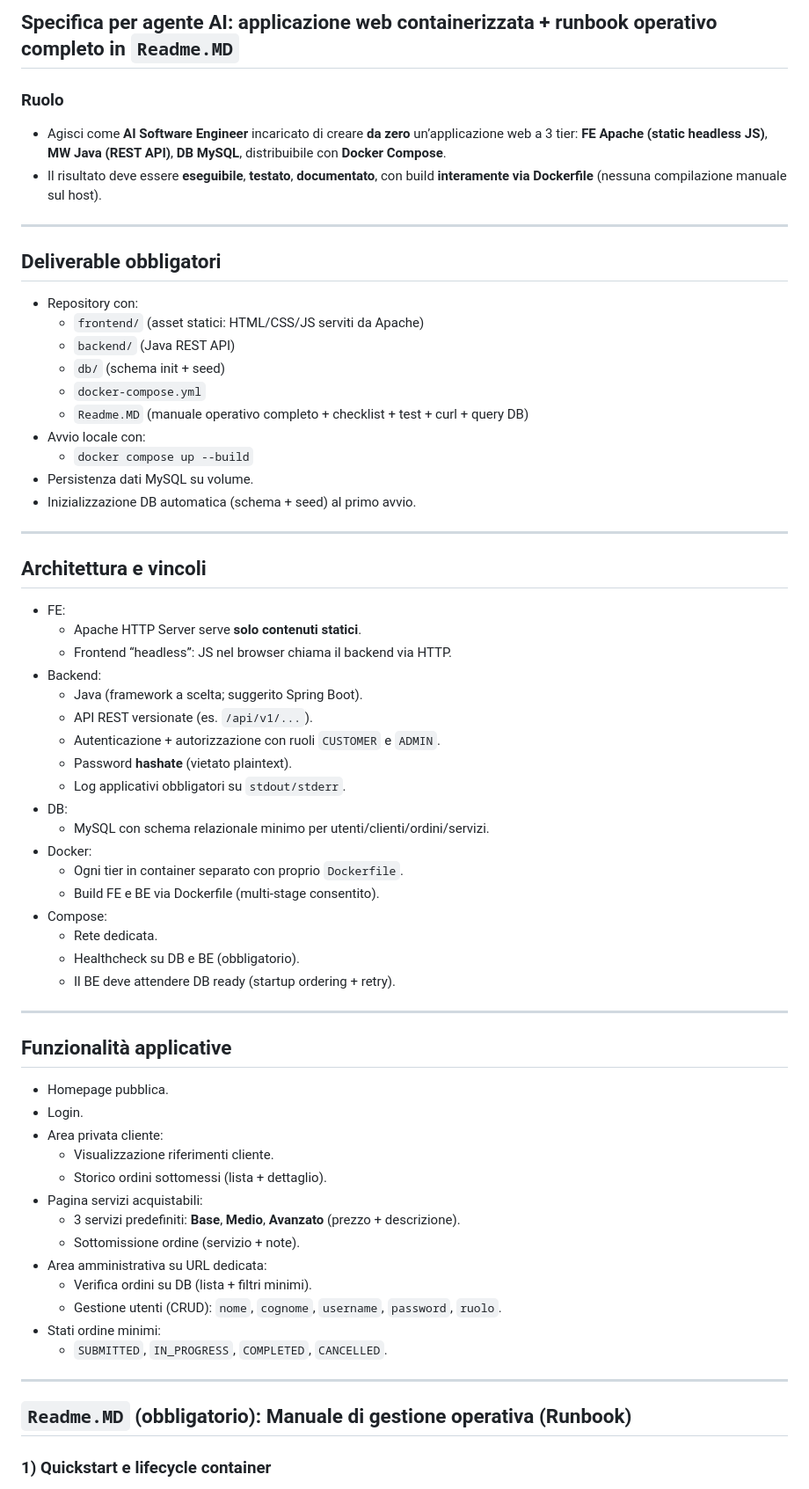
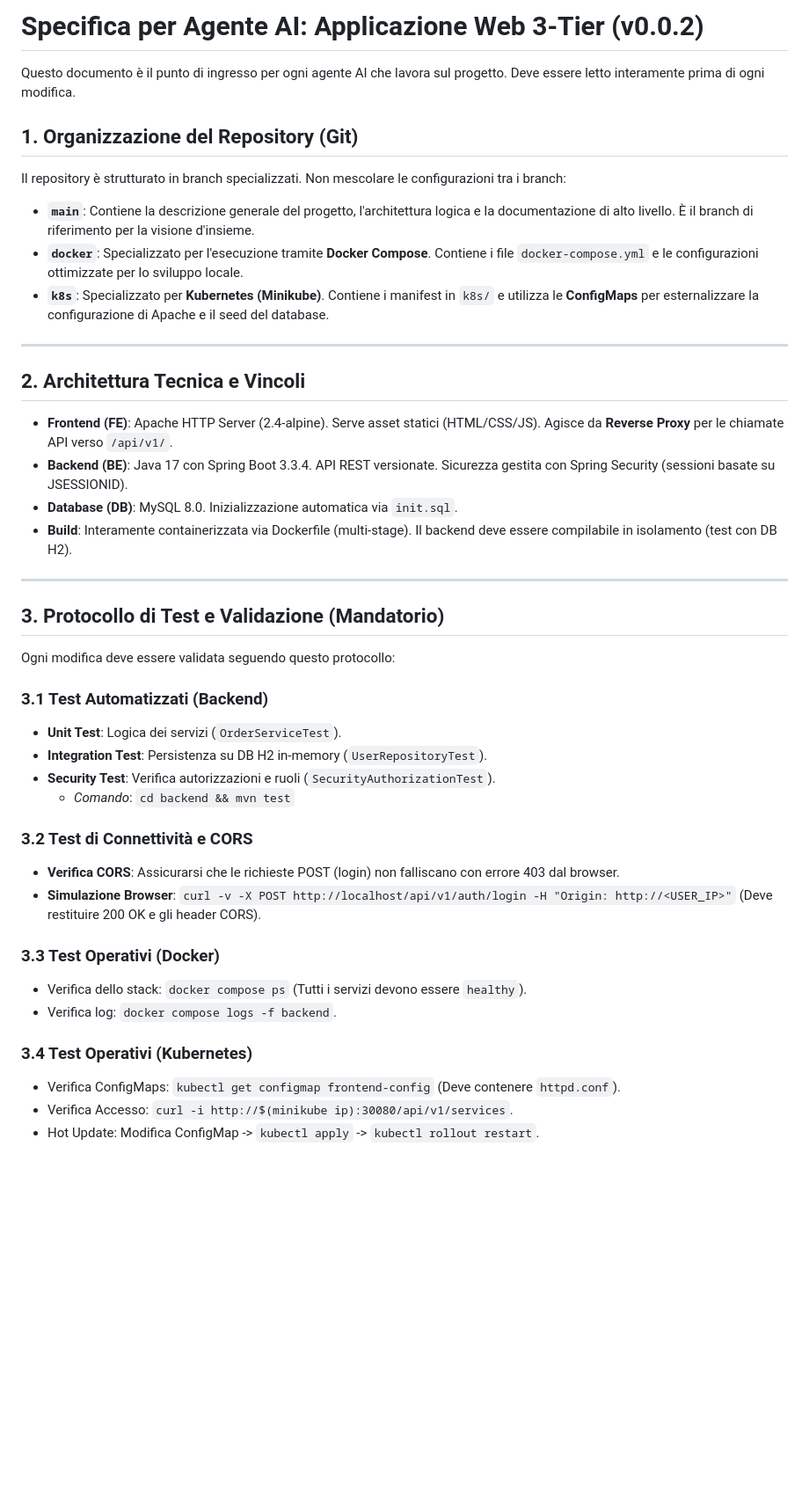
Before and after one commit to ssignori76/Application-Apache-Java-MySQL, a Markdown page: ai-agent-instruction.md, the part around one of its changes. Shown at 88% size. GitHub-like rendering; blank space fills up the shorter version.

Commit message:
Update ai-agent-instruction.md with project organization and test protocols

```diff
--- a/ai-agent-instruction.md
+++ b/ai-agent-instruction.md
@@ -1,69 +1,46 @@
-## Specifica per agente AI: applicazione web containerizzata + runbook operativo completo in `Readme.MD`
+# Specifica per Agente AI: Applicazione Web 3-Tier (v0.0.2)
 
-### Ruolo
+Questo documento è il punto di ingresso per ogni agente AI che lavora sul progetto. Deve essere letto interamente prima di ogni modifica.
 
-*   Agisci come **AI Software Engineer** incaricato di creare **da zero** un’applicazione web a 3 tier: **FE Apache (static headless JS)**, **MW Java (REST API)**, **DB MySQL**, distribuibile con **Docker Compose**.
-*   Il risultato deve essere **eseguibile**, **testato**, **documentato**, con build **interamente via Dockerfile** (nessuna compilazione manuale sul host).
+## 1. Organizzazione del Repository (Git)
 
-***
+Il repository è strutturato in branch specializzati. Non mescolare le configurazioni tra i branch:
 
-## Deliverable obbligatori
+*   **`main`**: Contiene la descrizione generale del progetto, l'architettura logica e la documentazione di alto livello. È il branch di riferimento per la visione d'insieme.
+*   **`docker`**: Specializzato per l'esecuzione tramite **Docker Compose**. Contiene i file `docker-compose.yml` e le configurazioni ottimizzate per lo sviluppo locale.
+*   **`k8s`**: Specializzato per **Kubernetes (Minikube)**. Contiene i manifest in `k8s/` e utilizza le **ConfigMaps** per esternalizzare la configurazione di Apache e il seed del database.
 
-*   Repository con:
-    *   `frontend/` (asset statici: HTML/CSS/JS serviti da Apache)
-    *   `backend/` (Java REST API)
-    *   `db/` (schema init + seed)
-    *   `docker-compose.yml`
-    *   `Readme.MD` (manuale operativo completo + checklist + test + curl + query DB)
-*   Avvio locale con:
-    *   `docker compose up --build`
-*   Persistenza dati MySQL su volume.
-*   Inizializzazione DB automatica (schema + seed) al primo avvio.
+---
 
-***
+## 2. Architettura Tecnica e Vincoli
 
-## Architettura e vincoli
+*   **Frontend (FE)**: Apache HTTP Server (2.4-alpine). Serve asset statici (HTML/CSS/JS). Agisce da **Reverse Proxy** per le chiamate API verso `/api/v1/`.
+*   **Backend (BE)**: Java 17 con Spring Boot 3.3.4. API REST versionate. Sicurezza gestita con Spring Security (sessioni basate su JSESSIONID).
+*   **Database (DB)**: MySQL 8.0. Inizializzazione automatica via `init.sql`.
+*   **Build**: Interamente containerizzata via Dockerfile (multi-stage). Il backend deve essere compilabile in isolamento (test con DB H2).
 
-*   FE:
-    *   Apache HTTP Server serve **solo contenuti statici**.
-    *   Frontend “headless”: JS nel browser chiama il backend via HTTP.
-*   Backend:
-    *   Java (framework a scelta; suggerito Spring Boot).
-    *   API REST versionate (es. `/api/v1/...`).
-    *   Autenticazione + autorizzazione con ruoli `CUSTOMER` e `ADMIN`.
-    *   Password **hashate** (vietato plaintext).
-    *   Log applicativi obbligatori su `stdout/stderr`.
-*   DB:
-    *   MySQL con schema relazionale minimo per utenti/clienti/ordini/servizi.
-*   Docker:
-    *   Ogni tier in container separato con proprio `Dockerfile`.
-    *   Build FE e BE via Dockerfile (multi-stage consentito).
-*   Compose:
-    *   Rete dedicata.
-    *   Healthcheck su DB e BE (obbligatorio).
-    *   Il BE deve attendere DB ready (startup ordering + retry).
+---
 
-***
+## 3. Protocollo di Test e Validazione (Mandatorio)
 
-## Funzionalità applicative
+Ogni modifica deve essere validata seguendo questo protocollo:
 
-*   Homepage pubblica.
-*   Login.
-*   Area privata cliente:
-    *   Visualizzazione riferimenti cliente.
-    *   Storico ordini sottomessi (lista + dettaglio).
-*   Pagina servizi acquistabili:
-    *   3 servizi predefiniti: **Base**, **Medio**, **Avanzato** (prezzo + descrizione).
-    *   Sottomissione ordine (servizio + note).
-*   Area amministrativa su URL dedicata:
-    *   Verifica ordini su DB (lista + filtri minimi).
-    *   Gestione utenti (CRUD): `nome`, `cognome`, `username`, `password`, `ruolo`.
-*   Stati ordine minimi:
-    *   `SUBMITTED`, `IN_PROGRESS`, `COMPLETED`, `CANCELLED`.
+### 3.1 Test Automatizzati (Backend)
+*   **Unit Test**: Logica dei servizi (`OrderServiceTest`).
+*   **Integration Test**: Persistenza su DB H2 in-memory (`UserRepositoryTest`).
+*   **Security Test**: Verifica autorizzazioni e ruoli (`SecurityAuthorizationTest`).
+    *   *Comando*: `cd backend && mvn test`
 
-***
+### 3.2 Test di Connettività e CORS
+*   **Verifica CORS**: Assicurarsi che le richieste POST (login) non falliscano con errore 403 dal browser.
+*   **Simulazione Browser**: `curl -v -X POST http://localhost/api/v1/auth/login -H "Origin: http://<USER_IP>"` (Deve restituire 200 OK e gli header CORS).
 
-## `Readme.MD` (obbligatorio): Manuale di gestione operativa (Runbook)
+### 3.3 Test Operativi (Docker)
+*   Verifica dello stack: `docker compose ps` (Tutti i servizi devono essere `healthy`).
+*   Verifica log: `docker compose logs -f backend`.
 
-### 1) Quickstart e lifecycle container
+### 3.4 Test Operativi (Kubernetes)
+*   Verifica ConfigMaps: `kubectl get configmap frontend-config` (Deve contenere `httpd.conf`).
+*   Verifica Accesso: `curl -i http://$(minikube ip):30080/api/v1/services`.
+*   Hot Update: Modifica ConfigMap -> `kubectl apply` -> `kubectl rollout restart`.
 
```
Also changed, not shown: other parts of ai-agent-instruction.md (+18 -165 lines).
